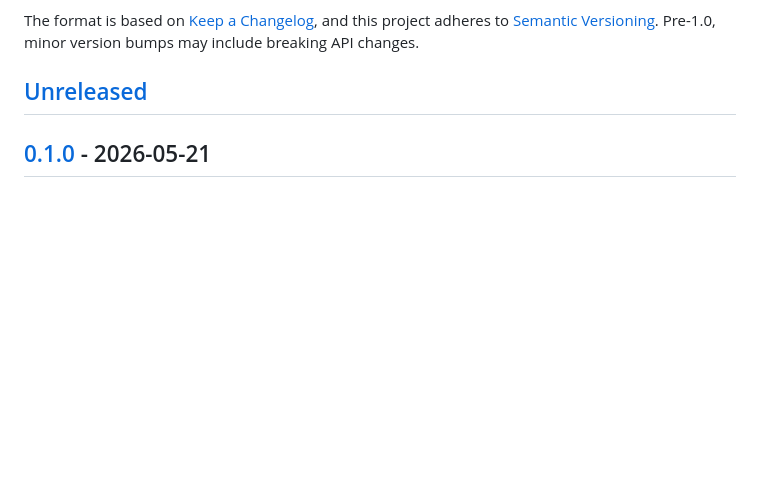
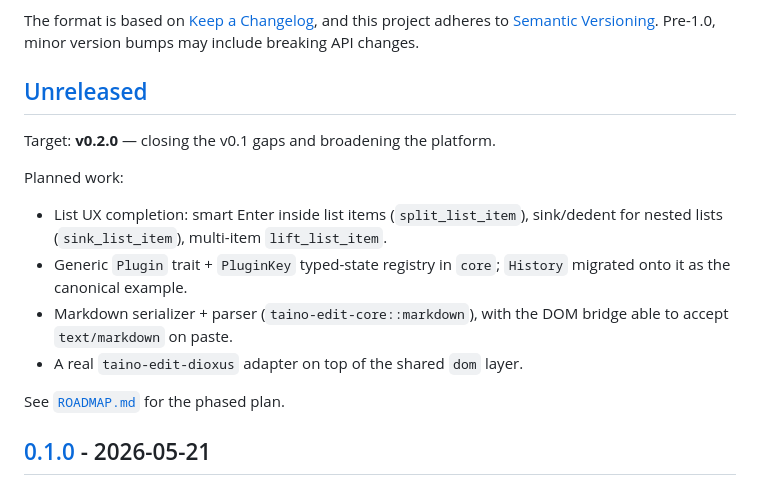
Before and after one commit to juanma-dev/taino-edit, a Markdown page: CHANGELOG.md, the part around the change. GitHub-like rendering; blank space fills up the shorter version.

```diff
--- a/CHANGELOG.md
+++ b/CHANGELOG.md
@@ -7,6 +7,21 @@ and this project adheres to [Semantic Versioning](https://semver.org/spec/v2.0.0
 Pre-1.0, minor version bumps may include breaking API changes.
 
 ## [Unreleased]
+
+Target: **v0.2.0** — closing the v0.1 gaps and broadening the platform.
+
+Planned work:
+
+- List UX completion: smart Enter inside list items (`split_list_item`),
+  sink/dedent for nested lists (`sink_list_item`), multi-item
+  `lift_list_item`.
+- Generic `Plugin` trait + `PluginKey` typed-state registry in `core`;
+  `History` migrated onto it as the canonical example.
+- Markdown serializer + parser (`taino-edit-core::markdown`), with the
+  DOM bridge able to accept `text/markdown` on paste.
+- A real `taino-edit-dioxus` adapter on top of the shared `dom` layer.
+
+See [`ROADMAP.md`](ROADMAP.md) for the phased plan.
 
 ## [0.1.0] - 2026-05-21
 
```
Also changed, not shown: ROADMAP.md (+40 -8 lines).
